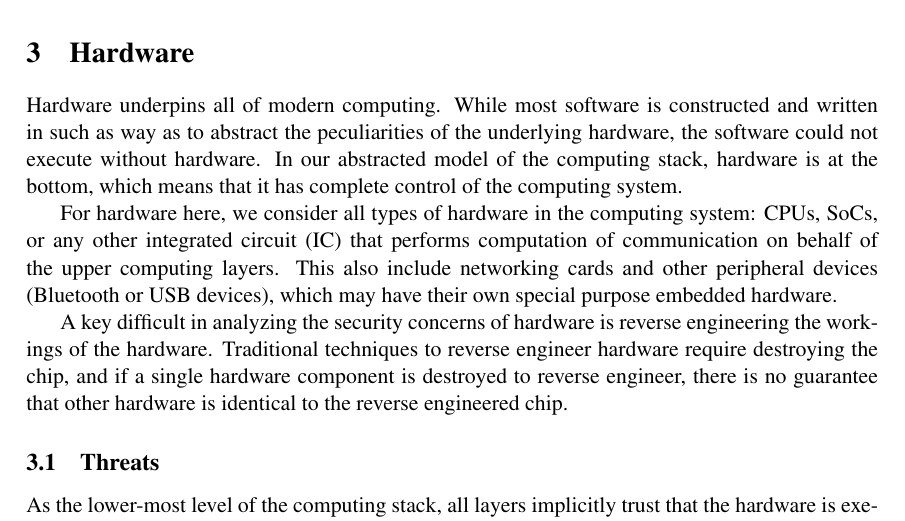
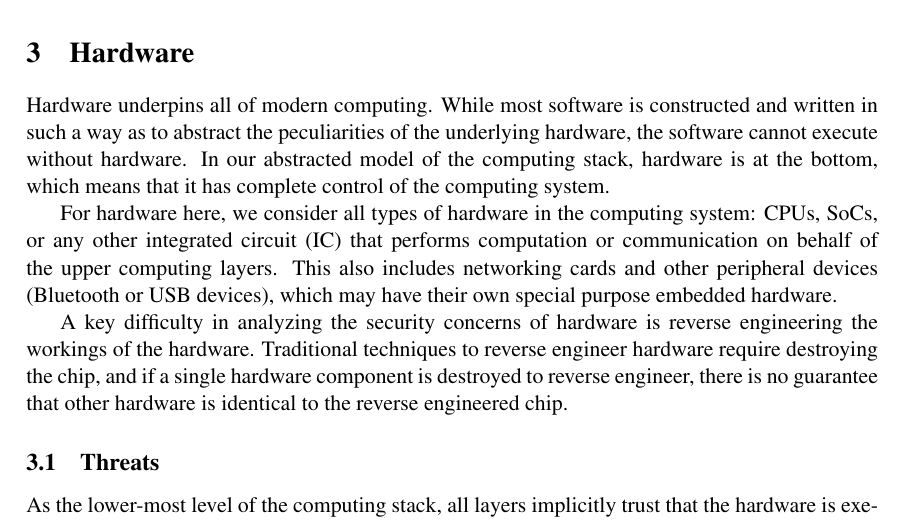
Before and after one commit to TDA/tpcp_paper, a LaTeX document (paper.tex): part of page 2 of 30, cut so that both start at the same text. Compiled offline with pdfLaTeX.

Commit message:
finished proof-reading sec3, need to continue from 3.1

```diff
--- a/paper.tex
+++ b/paper.tex
@@ -116,20 +116,20 @@ propagating throughout the network and through the other layers.
 \section{Hardware}
 
 Hardware underpins all of modern computing. While most software is
-constructed and written in such as way as to abstract the
-peculiarities of the underlying hardware, the software could not
+constructed and written in such a way as to abstract the
+peculiarities of the underlying hardware, the software cannot
 execute without hardware. In our abstracted model of the computing
 stack, hardware is at the bottom, which means that it has complete
 control of the computing system.
 
 For hardware here, we consider all types of hardware in the computing
 system: CPUs, SoCs, or any other integrated circuit (IC) that performs
-computation of communication on behalf of the upper computing layers.
-This also include networking cards and other peripheral devices
+computation or communication on behalf of the upper computing layers.
+This also includes networking cards and other peripheral devices
 (Bluetooth or USB devices), which may have their own special purpose
 embedded hardware.
 
-A key difficult in analyzing the security concerns of hardware is
+A key difficulty in analyzing the security concerns of hardware is
 reverse engineering the workings of the hardware. Traditional
 techniques to reverse engineer hardware require destroying the chip,
 and if a single hardware component is destroyed to reverse engineer,
```
